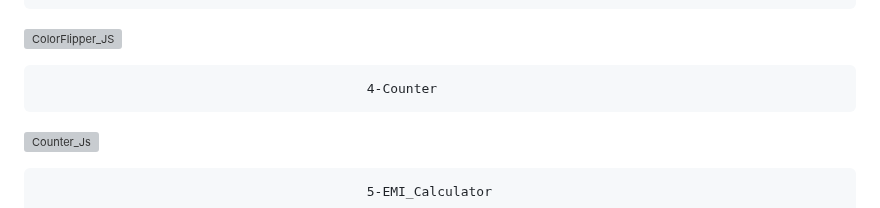
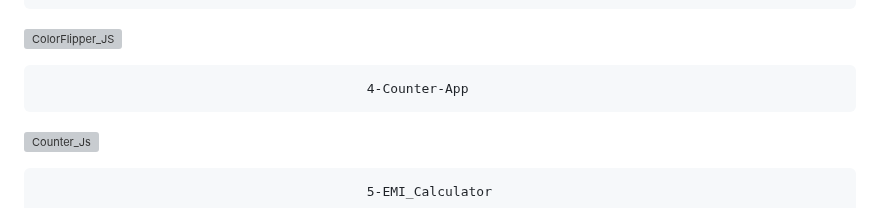
Before and after one commit to shashankyo/JavaScript-Projects-Repo, a Markdown page: README.md, the part around the change. Rendered like a GitHub page; grey boxes are pictures that could not be loaded.

```diff
--- a/README.md
+++ b/README.md
@@ -12,7 +12,7 @@
 ![ColorFlipper_JS](https://user-images.githubusercontent.com/114981861/232951265-79d10d54-fe43-49da-81fb-12e6ea634e0a.png)
 
 
-                                              4-Counter
+                                              4-Counter-App
 ![Counter_Js](https://user-images.githubusercontent.com/114981861/232951201-45232eae-bbbe-4a38-b111-86fbe27a33e7.png)
 
 
```
